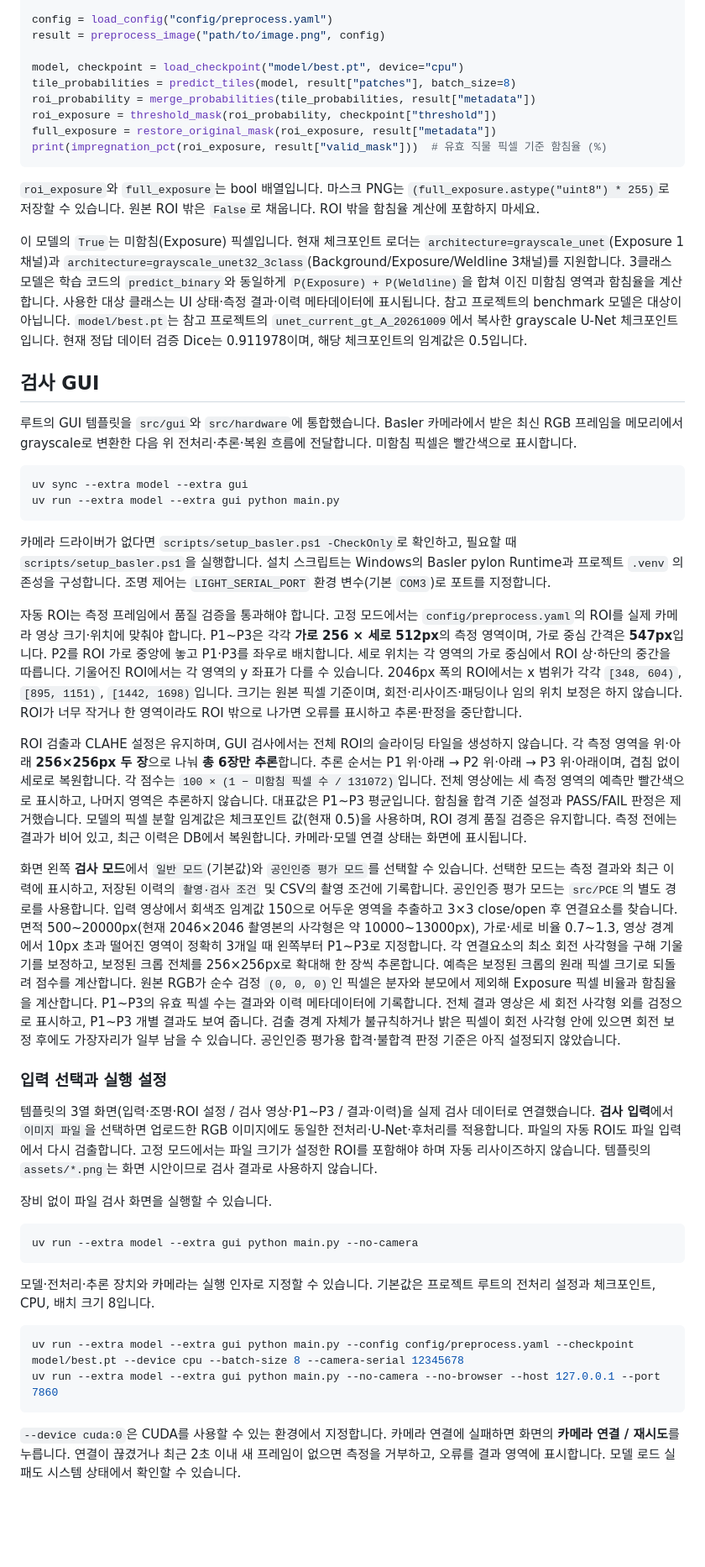
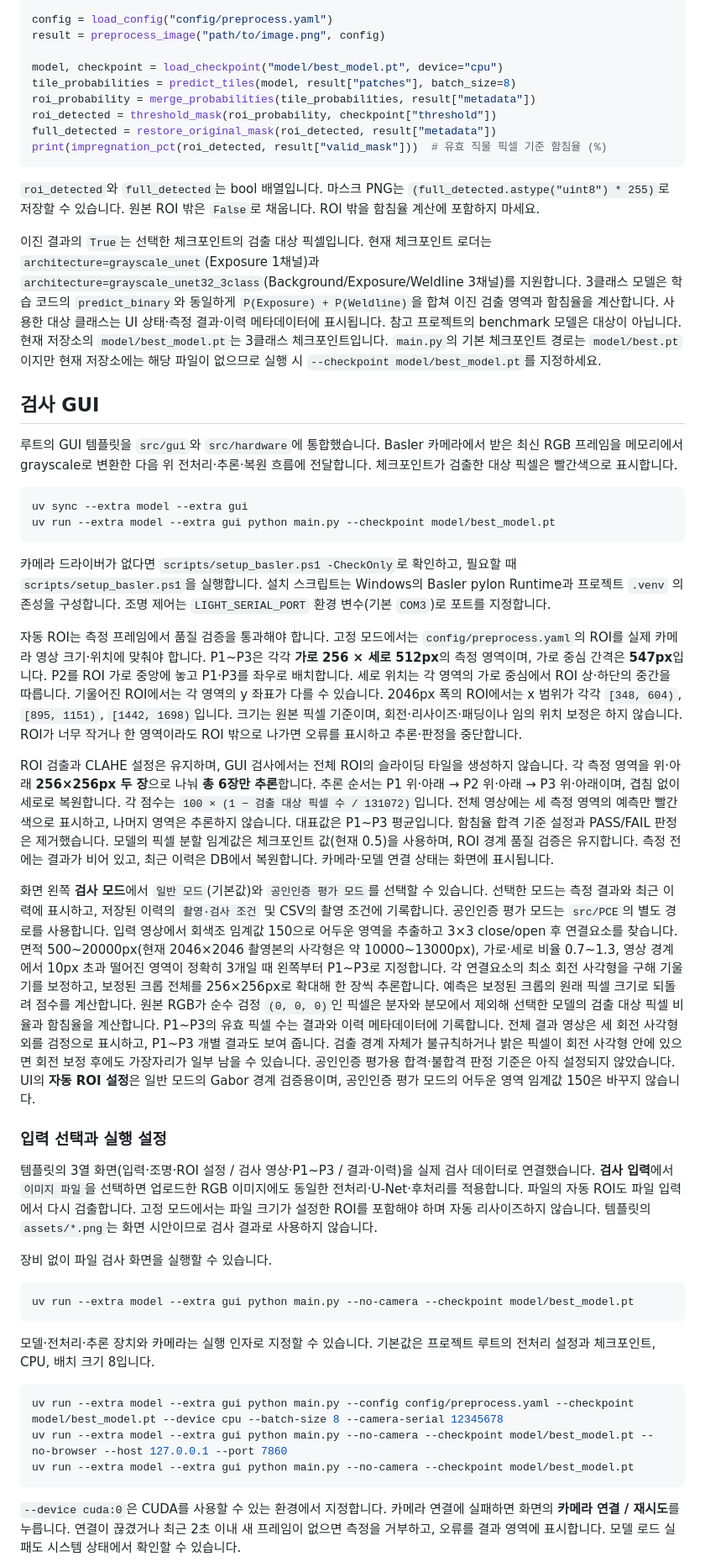
Before and after one commit to sepengsu/inmold_sw, a Markdown page: README.md, the part around one of its changes. Shown at 84% size. Drawn GitHub-style; blank space fills up the shorter version.

Commit message:
20261027_README

````diff
--- a/README.md
+++ b/README.md
@@ -227,38 +230,38 @@ from src.postprocess import (
 config = load_config("config/preprocess.yaml")
 result = preprocess_image("path/to/image.png", config)
 
-model, checkpoint = load_checkpoint("model/best.pt", device="cpu")
+model, checkpoint = load_checkpoint("model/best_model.pt", device="cpu")
 tile_probabilities = predict_tiles(model, result["patches"], batch_size=8)
 roi_probability = merge_probabilities(tile_probabilities, result["metadata"])
-roi_exposure = threshold_mask(roi_probability, checkpoint["threshold"])
-full_exposure = restore_original_mask(roi_exposure, result["metadata"])
-print(impregnation_pct(roi_exposure, result["valid_mask"]))  # 유효 직물 픽셀 기준 함침율 (%)
+roi_detected = threshold_mask(roi_probability, checkpoint["threshold"])
+full_detected = restore_original_mask(roi_detected, result["metadata"])
+print(impregnation_pct(roi_detected, result["valid_mask"]))  # 유효 직물 픽셀 기준 함침율 (%)
 ```
 
-`roi_exposure`와 `full_exposure`는 bool 배열입니다. 마스크 PNG는
-`(full_exposure.astype("uint8") * 255)`로 저장할 수 있습니다.
+`roi_detected`와 `full_detected`는 bool 배열입니다. 마스크 PNG는
+`(full_detected.astype("uint8") * 255)`로 저장할 수 있습니다.
 원본 ROI 밖은 `False`로 채웁니다. ROI 밖을 함침율 계산에 포함하지 마세요.
 
-이 모델의 `True`는 미함침(Exposure) 픽셀입니다. 현재 체크포인트 로더는
+이진 결과의 `True`는 선택한 체크포인트의 검출 대상 픽셀입니다. 현재 체크포인트 로더는
 `architecture=grayscale_unet`(Exposure 1채널)과
 `architecture=grayscale_unet32_3class`(Background/Exposure/Weldline 3채널)를
 지원합니다. 3클래스 모델은 학습 코드의 `predict_binary`와 동일하게
-`P(Exposure) + P(Weldline)`을 합쳐 이진 미함침 영역과 함침율을 계산합니다.
+`P(Exposure) + P(Weldline)`을 합쳐 이진 검출 영역과 함침율을 계산합니다.
 사용한 대상 클래스는 UI 상태·측정 결과·이력 메타데이터에 표시됩니다.
 참고 프로젝트의 benchmark 모델은 대상이 아닙니다.
-`model/best.pt`는 참고 프로젝트의 `unet_current_gt_A_20261009`에서 복사한
-grayscale U-Net 체크포인트입니다. 현재 정답 데이터 검증 Dice는 0.911978이며,
-해당 체크포인트의 임계값은 0.5입니다.
+현재 저장소의 `model/best_model.pt`는 3클래스 체크포인트입니다.
+`main.py`의 기본 체크포인트 경로는 `model/best.pt`이지만 현재 저장소에는
+해당 파일이 없으므로 실행 시 `--checkpoint model/best_model.pt`를 지정하세요.
 
 ## 검사 GUI
 
 루트의 GUI 템플릿을 `src/gui`와 `src/hardware`에 통합했습니다. Basler 카메라에서
 받은 최신 RGB 프레임을 메모리에서 grayscale로 변환한 다음 위 전처리·추론·복원
-흐름에 전달합니다. 미함침 픽셀은 빨간색으로 표시합니다.
+흐름에 전달합니다. 체크포인트가 검출한 대상 픽셀은 빨간색으로 표시합니다.
 
 ```powershell
 uv sync --extra model --extra gui
-uv run --extra model --extra gui python main.py
+uv run --extra model --extra gui python main.py --checkpoint model/best_model.pt
 ```
 
 카메라 드라이버가 없다면 `scripts/setup_basler.ps1 -CheckOnly`로 확인하고,
@@ -278,7 +281,7 @@ ROI가 너무 작거나 한 영역이라도 ROI 밖으로 나가면 오류를
 ROI 검출과 CLAHE 설정은 유지하며, GUI 검사에서는 전체 ROI의 슬라이딩 타일을 생성하지 않습니다.
 각 측정 영역을 위·아래 **256×256px 두 장**으로 나눠 **총 6장만 추론**합니다.
 추론 순서는 P1 위·아래 → P2 위·아래 → P3 위·아래이며, 겹침 없이 세로로 복원합니다.
-각 점수는 `100 × (1 − 미함침 픽셀 수 / 131072)`입니다. 전체 영상에는 세 측정 영역의
+각 점수는 `100 × (1 − 검출 대상 픽셀 수 / 131072)`입니다. 전체 영상에는 세 측정 영역의
 예측만 빨간색으로 표시하고, 나머지 영역은 추론하지 않습니다. 대표값은 P1~P3 평균입니다.
 함침율 합격 기준 설정과 PASS/FAIL 판정은 제거했습니다. 모델의 픽셀 분할 임계값은
 체크포인트 값(현재 0.5)을 사용하며, ROI 경계 품질 검증은 유지합니다.
@@ -295,13 +298,14 @@ ROI 검출과 CLAHE 설정은 유지하며, GUI 검사에서는 전체 ROI의
 영역이 정확히 3개일 때 왼쪽부터 P1~P3로 지정합니다. 각 연결요소의 최소 회전
 사각형을 구해 기울기를 보정하고, 보정된 크롭 전체를 256×256px로 확대해 한 장씩
 추론합니다. 예측은 보정된 크롭의 원래 픽셀 크기로 되돌려 점수를 계산합니다.
-원본 RGB가 순수 검정 `(0, 0, 0)`인 픽셀은 분자와 분모에서 제외해 Exposure
-픽셀 비율과 함침율을 계산합니다. P1~P3의 유효 픽셀 수는 결과와 이력 메타데이터에
-기록합니다. 전체 결과 영상은 세 회전 사각형 외를 검정으로
-표시하고, P1~P3 개별 결과도
-보여 줍니다. 검출 경계 자체가 불규칙하거나 밝은 픽셀이 회전 사각형 안에 있으면
+원본 RGB가 순수 검정 `(0, 0, 0)`인 픽셀은 분자와 분모에서 제외해 선택한
+모델의 검출 대상 픽셀 비율과 함침율을 계산합니다. P1~P3의 유효 픽셀 수는
+결과와 이력 메타데이터에 기록합니다. 전체 결과 영상은 세 회전 사각형 외를
+검정으로 표시하고, P1~P3 개별 결과도 보여 줍니다. 검출 경계 자체가
+불규칙하거나 밝은 픽셀이 회전 사각형 안에 있으면
 회전 보정 후에도 가장자리가 일부 남을 수 있습니다. 공인인증 평가용 합격·불합격
-판정 기준은 아직 설정되지 않았습니다.
+판정 기준은 아직 설정되지 않았습니다. UI의 **자동 ROI 설정**은 일반 모드의
+Gabor 경계 검증용이며, 공인인증 평가 모드의 어두운 영역 임계값 150은 바꾸지 않습니다.
 
 ### 입력 선택과 실행 설정
 
@@ -314,15 +318,16 @@ ROI 검출과 CLAHE 설정은 유지하며, GUI 검사에서는 전체 ROI의
 장비 없이 파일 검사 화면을 실행할 수 있습니다.
 
 ```powershell
-uv run --extra model --extra gui python main.py --no-camera
+uv run --extra model --extra gui python main.py --no-camera --checkpoint model/best_model.pt
 ```
 
 모델·전처리·추론 장치와 카메라는 실행 인자로 지정할 수 있습니다. 기본값은
 프로젝트 루트의 전처리 설정과 체크포인트, CPU, 배치 크기 8입니다.
 
 ```powershell
-uv run --extra model --extra gui python main.py --config config/preprocess.yaml --checkpoint model/best.pt --device cpu --batch-size 8 --camera-serial 12345678
-uv run --extra model --extra gui python main.py --no-camera --no-browser --host 127.0.0.1 --port 7860
+uv run --extra model --extra gui python main.py --config config/preprocess.yaml --checkpoint model/best_model.pt --device cpu --batch-size 8 --camera-serial 12345678
+uv run --extra model --extra gui python main.py --no-camera --checkpoint model/best_model.pt --no-browser --host 127.0.0.1 --port 7860
+uv run --extra model --extra gui python main.py --no-camera --checkpoint model/best_model.pt
 ```
 
 `--device cuda:0`은 CUDA를 사용할 수 있는 환경에서 지정합니다. 카메라 연결에
````
Also changed, not shown: other parts of README.md (+29 -17 lines).
